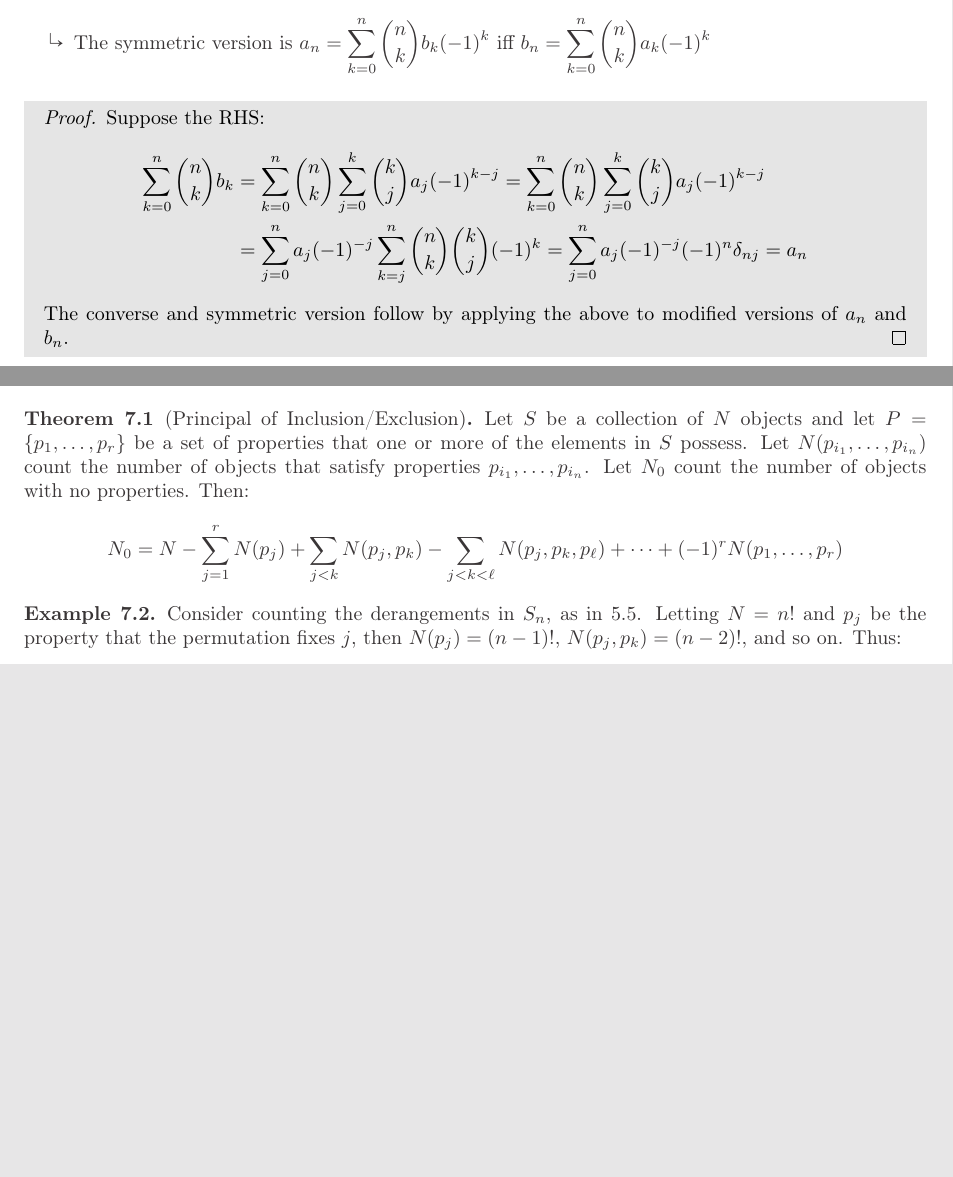
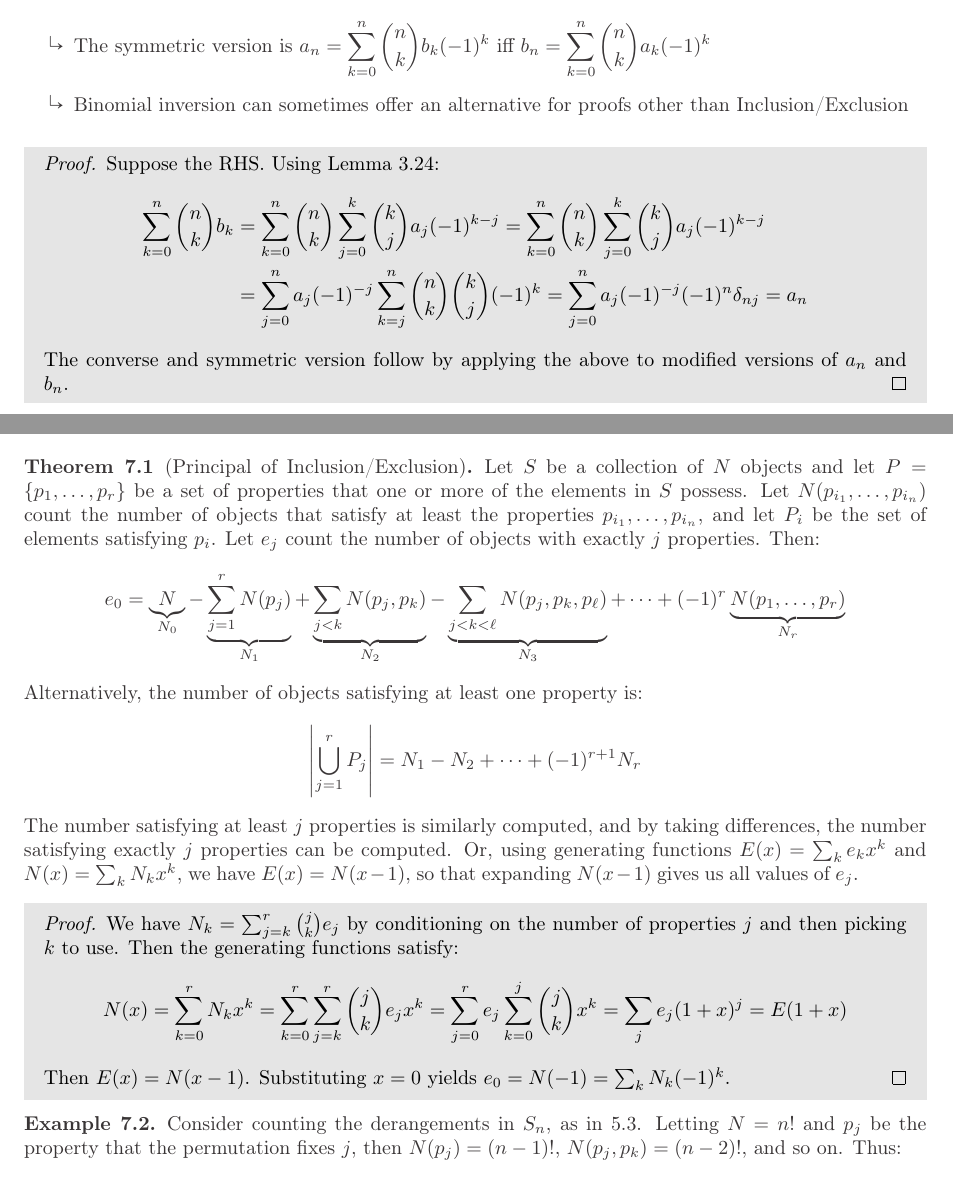
Before and after one commit to willchet/Combinatorics-Notes, a LaTeX document (MTH_481_Notes.tex): two parts of pages 17 and 21 of 21, joined at a grey line, cut so that both start at the same text, the shorter picture padded with empty space. The pictures show the PDF file MTH_481_Notes.pdf that the author committed with the source.

Commit message:
Added proof of inclusion/exclusion

```diff
--- a/MTH_481_Notes.tex
+++ b/MTH_481_Notes.tex
@@ -688,3 +688,9 @@ For $2\leq k<n$, we have $k^n<\binom{kn}n$.
 Consider a $n\times k$ grid. $k^n$ chooses one entry from each column, while $\binom{kn}n$ may choose any $n$ entries in the grid.
 \end{proof}
 \end{hl}
+
+\begin{lemma}\label{bin_inv_prep_1}
+$\displaystyle\sum_{k=0}^n\binom nk\binom km(-1)^k=(-1)^n\delta_{nm}$
+
+\begin{hl}
+\begin{proof}
@@ -691,3 +702,11 @@ Consider a $n\times k$ grid. $k^n$ chooses one entry from each column, while $\b
+=\binom nm(-1)^m\delta_{nm}
+=(-1)^n\delta_{nm}
+\end{multline*}
+
+Or, note that $\sum_{k=0}^n\binom nk\binom km$ counts the number of ordered pairs $(T,S)$ for $T\subset S\subset [n]$ and $|T|=m$. Let $E,\mathcal O$ be the sets for which $|S|$ is even or odd, respectively. If $n\leq m$, the result is trivial. Otherwise, form the involution $(T,S)\mapsto (T, S\,\triangle\,\max([n]\setminus T))$, i.e., add/remove to $S$ the largest element in $[n]$ that is not in $T$. This maps $E\leftrightarrow\mathcal O$, so we have the result.
+\end{proof}
+\end{hl}
+\end{lemma}
 \end{example}
 
 \subsection{Properties of Sequence of Binomial Coefficients}
@@ -923,7 +942,9 @@ Suppose $n,k\geq1$. RHS conditions on whether $\{n\}$ is its own block. If so, t
 \end{theorem}
 
 \begin{theorem}
-$\displaystyle k!\setbinom nk=\sum_{j=0}^k(-1)^j\binom kj(k-j)^n$.
+$\displaystyle k!\setbinom nk
+=\sum_{j=0}^k(-1)^j\binom kj(k-j)^n
+=\sum_{j=0}^k(-1)^{k-j}\binom kjj^n$
 
 \begin{hl}
 \begin{proof}
@@ -955,3 +976,5 @@ $\displaystyle\sum_{k=0}^n(-1)^kk!\setbinom nk=(-1)^n$
 \begin{hl}
 \begin{proof}
 $(-1)^kk!=(-1)_k$, so apply Theorem \ref{monomial_as_falling}. Or, form an involution between the ordered set partitions with an even number of blocks and those with an odd number of blocks, excluding the set partition $1/2/\cdots/n$. If $\{1\}$ is not the first block, then either combine 1 with the block to its right (if $\{1\}$ is a block) or remove $1$ from its block and place it in its own block to the left. If $\{1\}$ is the first block, apply the same process with 2, then 3, and so on.
+
+\medskip
@@ -1124,11 +1119,12 @@ a_n=\sum_{k=0}^n\binom nkb_k\text{ for all }n\iff b_n=\sum_{k=0}^n\binom nka_k(-
 \end{equation*}
 \begin{arrows}
 \item The symmetric version is $\displaystyle a_n=\sum_{k=0}^n\binom nkb_k(-1)^k$ iff $\displaystyle b_n=\sum_{k=0}^n\binom nka_k(-1)^k$
+\item Binomial inversion can sometimes offer an alternative for proofs other than Inclusion/Exclusion
 \end{arrows}
 
 \begin{hl}
 \begin{proof}
-Suppose the RHS:
+Suppose the RHS. Using Lemma \ref{bin_inv_prep_1}:
 \begin{align*}
 \sum_{k=0}^n\binom nkb_k
 &=\sum_{k=0}^n\binom nk\sum_{j=0}^k\binom kja_j(-1)^{k-j}
@@ -1376,11 +1372,34 @@ Let $\widetilde a_n=(-1)^na_n$ and $\widetilde b_n=(-1)^nb_n$. By the above resu
 
 \section{Sieve Method}
 \begin{theorem}[Principal of Inclusion/Exclusion]
-Let $S$ be a collection of $N$ objects and let $P=\{p_1,\dots,p_r\}$ be a set of properties that one or more of the elements in $S$ possess. Let $N(p_{i_1},\dots,p_{i_n})$ count the number of objects that satisfy properties $p_{i_1},\dots,p_{i_n}$. Let $N_0$ count the number of objects with no properties. Then:
+Let $S$ be a collection of $N$ objects and let $P=\{p_1,\dots,p_r\}$ be a set of properties that one or more of the elements in $S$ possess. Let $N(p_{i_1},\dots,p_{i_n})$ count the number of objects that satisfy at least the properties $p_{i_1},\dots,p_{i_n}$, and let $P_i$ be the set of elements satisfying $p_i$. Let $e_j$ count the number of objects with exactly $j$ properties. Then:
 \begin{equation*}
-N_0
-=N-\sum_{j=1}^rN(p_j)+\sum_{j<k}N(p_j,p_k)-\sum_{j<k<\ell}N(p_j,p_k,p_\ell)+\cdots+(-1)^rN(p_1,\dots,p_r)
+e_0
+=\underbrace{N}_{N_0}-\underbrace{\sum_{j=1}^rN(p_j)}_{N_1}+\underbrace{\sum_{j<k}N(p_j,p_k)}_{N_2}-\underbrace{\sum_{j<k<\ell}N(p_j,p_k,p_\ell)}_{N_3}+\cdots+(-1)^r\underbrace{N(p_1,\dots,p_r)}_{N_r}
 \end{equation*}
+
+Alternatively, the number of objects satisfying at least one property is:
+\begin{equation*}
+\left|\bigcup_{j=1}^rP_j\right|
+=N_1-N_2+\cdots+(-1)^{r+1}N_r
+\end{equation*}
+
+The number satisfying at least $j$ properties is similarly computed, and by taking differences, the number satisfying exactly $j$ properties can be computed. Or, using generating functions $E(x)=\sum_ke_kx^k$ and $N(x)=\sum_kN_kx^k$, we have $E(x)=N(x-1)$, so that expanding $N(x-1)$ gives us all values of $e_j$.
+\begin{hl}
+\begin{proof}
+We have $N_k=\sum_{j=k}^r\binom jke_j$ by conditioning on the number of properties $j$ and then picking $k$ to use. Then the generating functions satisfy:
+\begin{equation*}
+N(x)
+=\sum_{k=0}^rN_kx^k
+=\sum_{k=0}^r\sum_{j=k}^r\binom jke_jx^k
+=\sum_{j=0}^re_j\sum_{k=0}^j\binom jkx^k
+=\sum_je_j(1+x)^j
+=E(1+x)
+\end{equation*}
+
+Then $E(x)=N(x-1)$. Substituting $x=0$ yields $e_0=N(-1)=\sum_kN_k(-1)^k$.
+\end{proof}
+\end{hl}
 \end{theorem}
 
 \begin{example}
```
Also changed, not shown: MTH_481_Notes.pdf, MTH_481_Notes.tex (53 more changed lines), 4 other files.
